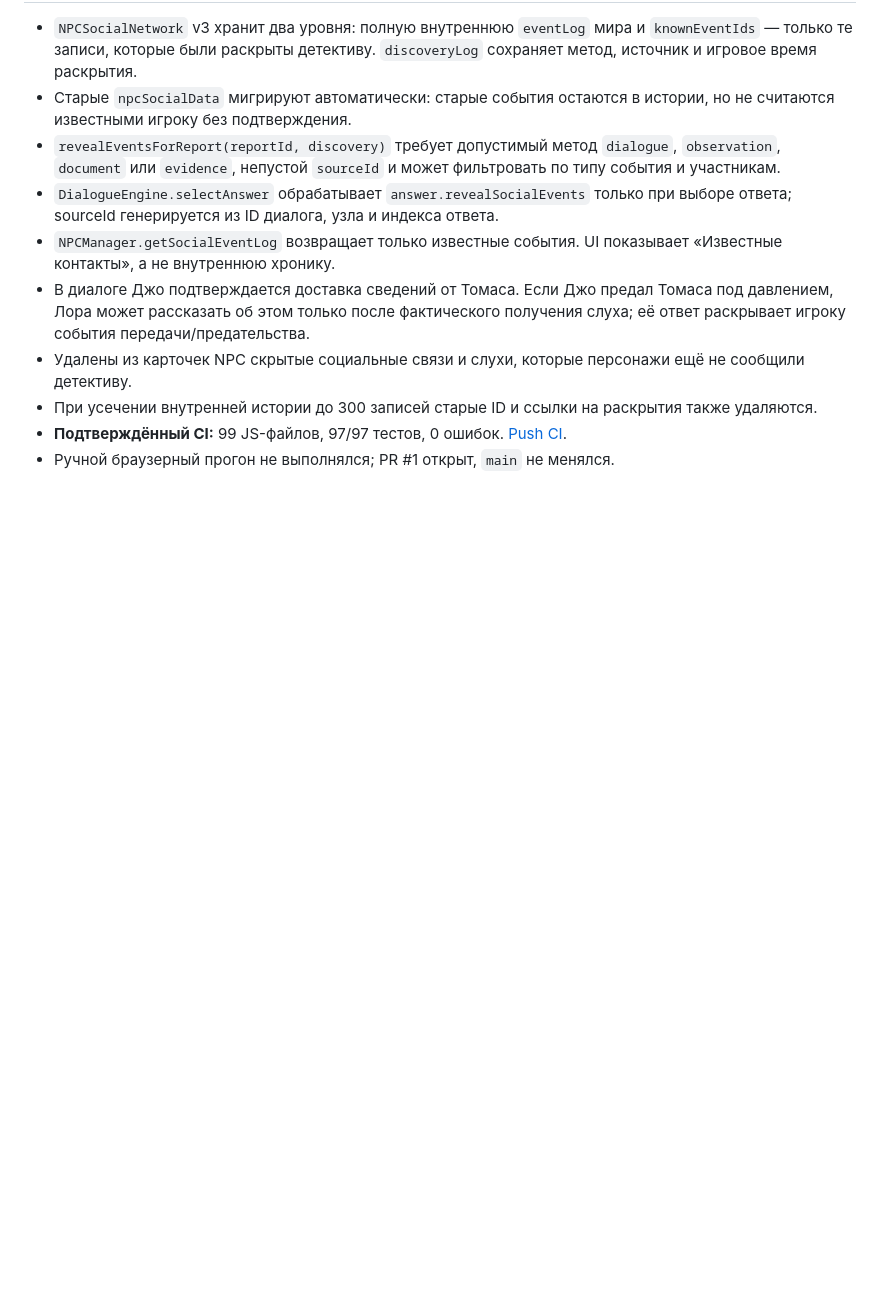
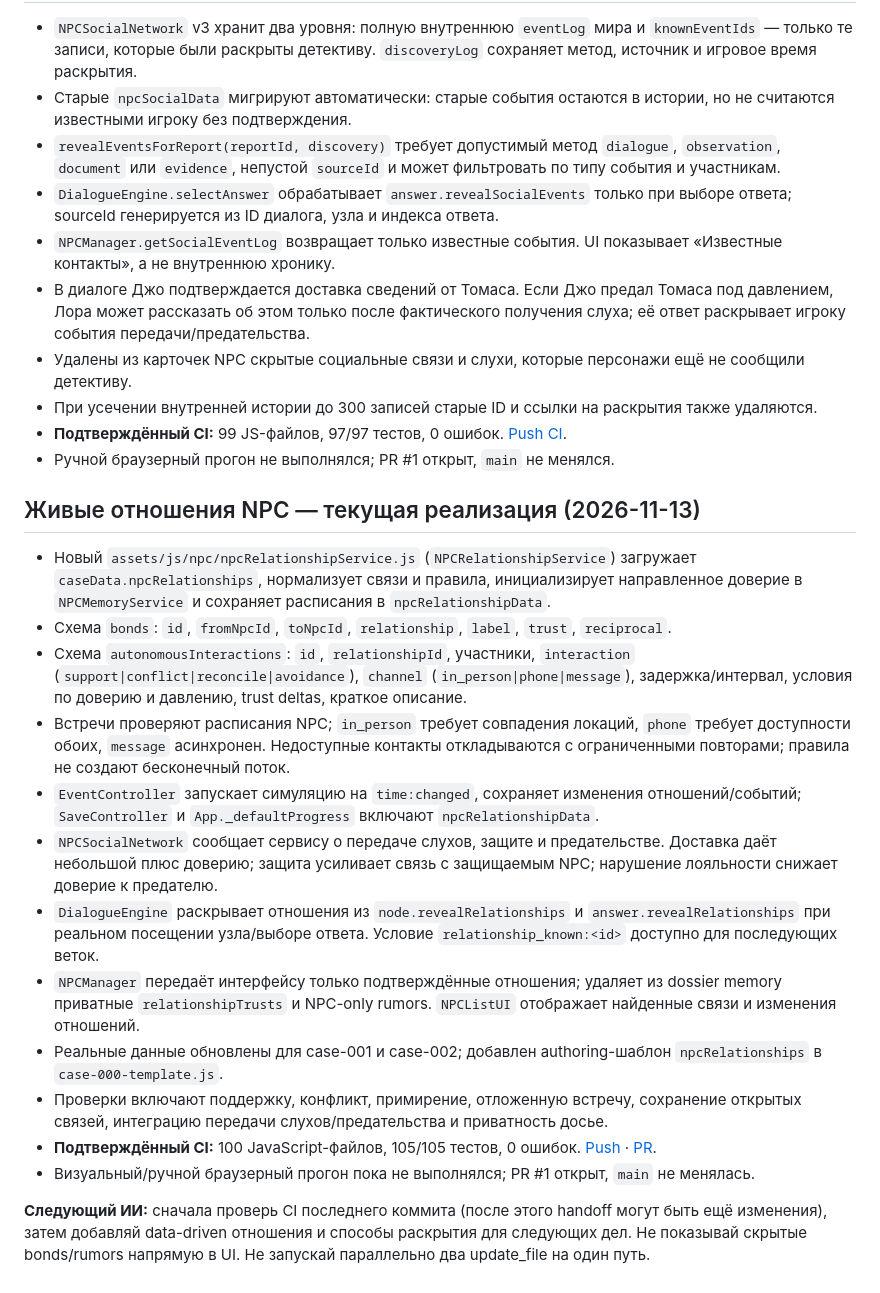
Before and after one commit to DoctorStrangeSH/GhostSignal, a Markdown page: docs/SESSION_HANDOFF.md, the part around the change. Rendered like a GitHub page; blank space fills up the shorter version.

Commit message:
docs: hand off living NPC relationships and autonomy

```diff
--- a/docs/SESSION_HANDOFF.md
+++ b/docs/SESSION_HANDOFF.md
@@ -285,3 +285,20 @@ npm run build
 - При усечении внутренней истории до 300 записей старые ID и ссылки на раскрытия также удаляются.
 - **Подтверждённый CI:** 99 JS-файлов, 97/97 тестов, 0 ошибок. [Push CI](https://github.com/DoctorStrangeSH/GhostSignal/actions/runs/43439896990).
 - Ручной браузерный прогон не выполнялся; PR #1 открыт, `main` не менялся.
+
+## Живые отношения NPC — текущая реализация (2026-11-13)
+
+- Новый `assets/js/npc/npcRelationshipService.js` (`NPCRelationshipService`) загружает `caseData.npcRelationships`, нормализует связи и правила, инициализирует направленное доверие в `NPCMemoryService` и сохраняет расписания в `npcRelationshipData`.
+- Схема `bonds`: `id`, `fromNpcId`, `toNpcId`, `relationship`, `label`, `trust`, `reciprocal`.
+- Схема `autonomousInteractions`: `id`, `relationshipId`, участники, `interaction` (`support|conflict|reconcile|avoidance`), `channel` (`in_person|phone|message`), задержка/интервал, условия по доверию и давлению, trust deltas, краткое описание.
+- Встречи проверяют расписания NPC; `in_person` требует совпадения локаций, `phone` требует доступности обоих, `message` асинхронен. Недоступные контакты откладываются с ограниченными повторами; правила не создают бесконечный поток.
+- `EventController` запускает симуляцию на `time:changed`, сохраняет изменения отношений/событий; `SaveController` и `App._defaultProgress` включают `npcRelationshipData`.
+- `NPCSocialNetwork` сообщает сервису о передаче слухов, защите и предательстве. Доставка даёт небольшой плюс доверию; защита усиливает связь с защищаемым NPC; нарушение лояльности снижает доверие к предателю.
+- `DialogueEngine` раскрывает отношения из `node.revealRelationships` и `answer.revealRelationships` при реальном посещении узла/выборе ответа. Условие `relationship_known:<id>` доступно для последующих веток.
+- `NPCManager` передаёт интерфейсу только подтверждённые отношения; удаляет из dossier memory приватные `relationshipTrusts` и NPC-only rumors. `NPCListUI` отображает найденные связи и изменения отношений.
+- Реальные данные обновлены для case-001 и case-002; добавлен authoring-шаблон `npcRelationships` в `case-000-template.js`.
+- Проверки включают поддержку, конфликт, примирение, отложенную встречу, сохранение открытых связей, интеграцию передачи слухов/предательства и приватность досье.
+- **Подтверждённый CI:** 100 JavaScript-файлов, 105/105 тестов, 0 ошибок. [Push](https://github.com/DoctorStrangeSH/GhostSignal/actions/runs/43443065373) · [PR](https://github.com/DoctorStrangeSH/GhostSignal/actions/runs/43443075122).
+- Визуальный/ручной браузерный прогон пока не выполнялся; PR #1 открыт, `main` не менялась.
+
+**Следующий ИИ:** сначала проверь CI последнего коммита (после этого handoff могут быть ещё изменения), затем добавляй data-driven отношения и способы раскрытия для следующих дел. Не показывай скрытые bonds/rumors напрямую в UI. Не запускай параллельно два update_file на один путь.
```
